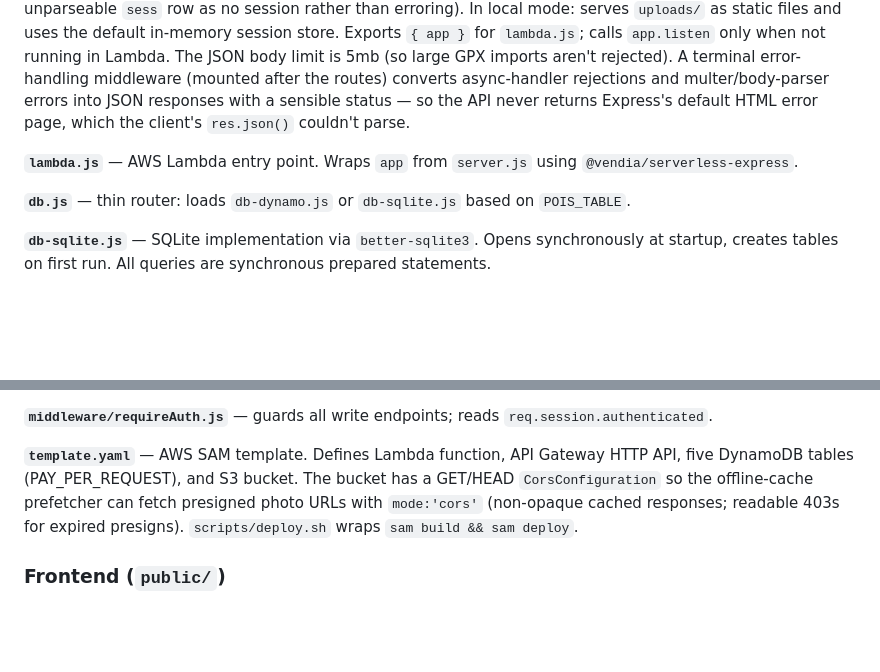
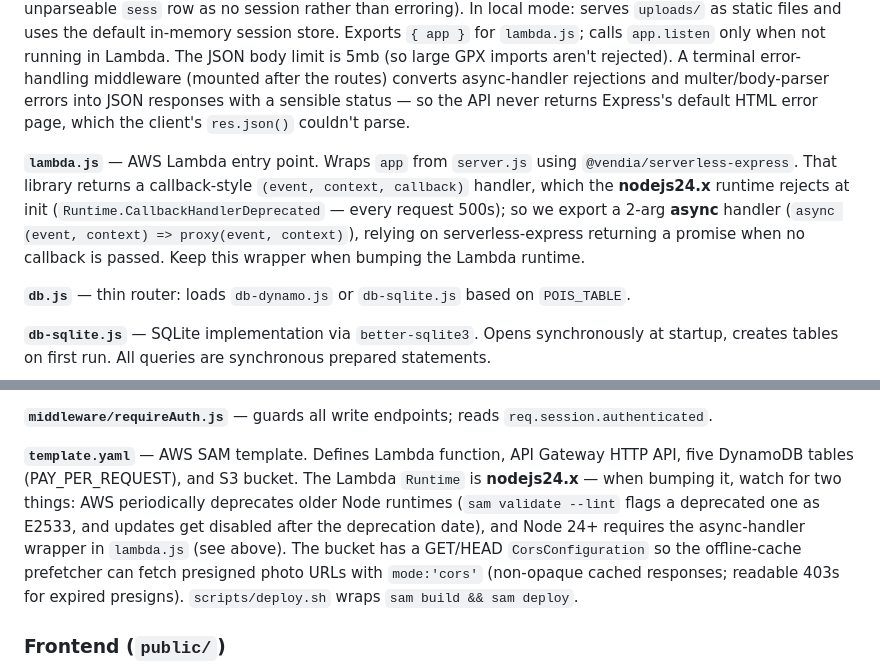
Before and after one commit to alancameronwills/photomap, a Markdown page: CLAUDE.md, 2 parts joined by grey strips. Drawn GitHub-style; blank space fills up the shorter version.

Commit message:
Document nodejs24.x runtime and async-handler requirement in CLAUDE.md
Co-Authored-By: Claude Opus 4.8 <noreply@anthropic.com>

```diff
--- a/CLAUDE.md
+++ b/CLAUDE.md
@@ -54,7 +54,7 @@ AWS-only (set via `template.yaml` / SAM, not `.env`):
 
 **`server.js`** — entry point. Mounts routes, serves `public/` as static files, injects env config at `/config.js`, and exposes npm package dist files at `/vendor/leaflet`, `/vendor/markercluster`, `/vendor/exifr`. In AWS mode: redirects `/uploads/*` to S3 presigned URLs and uses a DynamoDB session store (whose `get()` treats an unparseable `sess` row as no session rather than erroring). In local mode: serves `uploads/` as static files and uses the default in-memory session store. Exports `{ app }` for `lambda.js`; calls `app.listen` only when not running in Lambda. The JSON body limit is 5mb (so large GPX imports aren't rejected). A terminal error-handling middleware (mounted after the routes) converts async-handler rejections and multer/body-parser errors into JSON responses with a sensible status — so the API never returns Express's default HTML error page, which the client's `res.json()` couldn't parse.
 
-**`lambda.js`** — AWS Lambda entry point. Wraps `app` from `server.js` using `@vendia/serverless-express`.
+**`lambda.js`** — AWS Lambda entry point. Wraps `app` from `server.js` using `@vendia/serverless-express`. That library returns a callback-style `(event, context, callback)` handler, which the **nodejs24.x** runtime rejects at init (`Runtime.CallbackHandlerDeprecated` — every request 500s); so we export a 2-arg **async** handler (`async (event, context) => proxy(event, context)`), relying on serverless-express returning a promise when no callback is passed. Keep this wrapper when bumping the Lambda runtime.
 
 **`db.js`** — thin router: loads `db-dynamo.js` or `db-sqlite.js` based on `POIS_TABLE`.
 
@@ -92,7 +92,7 @@ Coordinates on the POI and route-node create/update endpoints are coerced throug
 
 **`middleware/requireAuth.js`** — guards all write endpoints; reads `req.session.authenticated`.
 
-**`template.yaml`** — AWS SAM template. Defines Lambda function, API Gateway HTTP API, five DynamoDB tables (PAY_PER_REQUEST), and S3 bucket. The bucket has a GET/HEAD `CorsConfiguration` so the offline-cache prefetcher can fetch presigned photo URLs with `mode:'cors'` (non-opaque cached responses; readable 403s for expired presigns). `scripts/deploy.sh` wraps `sam build && sam deploy`.
+**`template.yaml`** — AWS SAM template. Defines Lambda function, API Gateway HTTP API, five DynamoDB tables (PAY_PER_REQUEST), and S3 bucket. The Lambda `Runtime` is **nodejs24.x** — when bumping it, watch for two things: AWS periodically deprecates older Node runtimes (`sam validate --lint` flags a deprecated one as E2533, and updates get disabled after the deprecation date), and Node 24+ requires the async-handler wrapper in `lambda.js` (see above). The bucket has a GET/HEAD `CorsConfiguration` so the offline-cache prefetcher can fetch presigned photo URLs with `mode:'cors'` (non-opaque cached responses; readable 403s for expired presigns). `scripts/deploy.sh` wraps `sam build && sam deploy`.
 
 ### Frontend (`public/`)
 
```
